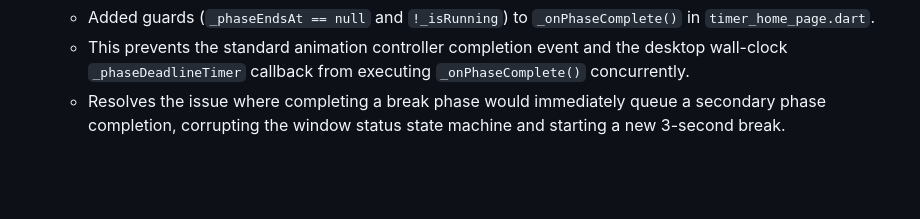
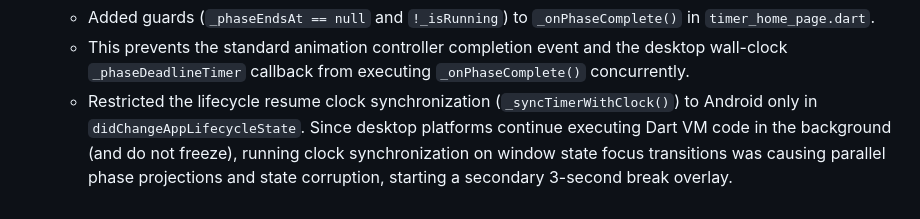
Before and after one commit to JatinK3/eye-care-timer, a Markdown page: WORKLOG.md, the part around the change. Rendered like a GitHub page; blank space fills up the shorter version.

Commit message:
Update WORKLOG.md to document android lifecycle restriction for syncTimerWithClock

```diff
--- a/WORKLOG.md
+++ b/WORKLOG.md
@@ -266,4 +266,4 @@ This file tracks the improvement plan for BlinkKind: Eye Break Timer. Update sta
 - Fixed Dart-side double-triggering phase completion race condition:
   - Added guards (`_phaseEndsAt == null` and `!_isRunning`) to `_onPhaseComplete()` in `timer_home_page.dart`.
   - This prevents the standard animation controller completion event and the desktop wall-clock `_phaseDeadlineTimer` callback from executing `_onPhaseComplete()` concurrently.
-  - Resolves the issue where completing a break phase would immediately queue a secondary phase completion, corrupting the window status state machine and starting a new 3-second break.
+  - Restricted the lifecycle resume clock synchronization (`_syncTimerWithClock()`) to Android only in `didChangeAppLifecycleState`. Since desktop platforms continue executing Dart VM code in the background (and do not freeze), running clock synchronization on window state focus transitions was causing parallel phase projections and state corruption, starting a secondary 3-second break overlay.
```
